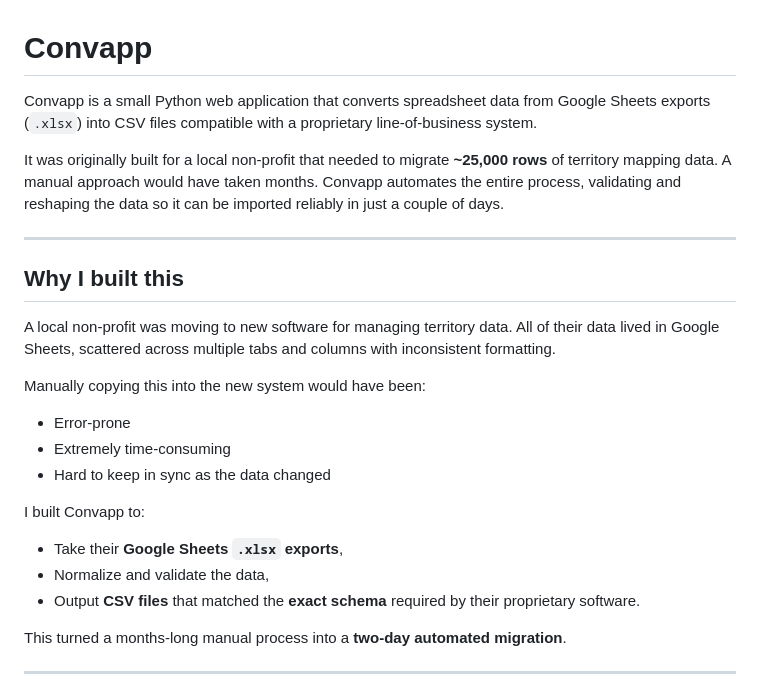
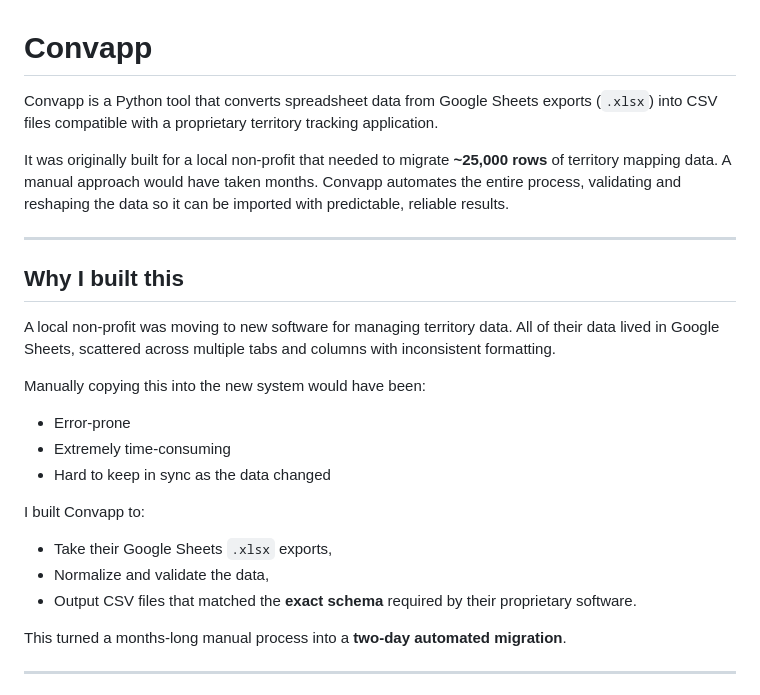
Before and after one commit to isaacjstriker/convapp, a Markdown page: README.md, the part around the change. Drawn GitHub-style.

Commit message:
Refine README description for Convapp
Updated project description for clarity and precision.

```diff
--- a/README.md
+++ b/README.md
@@ -1,8 +1,8 @@
 # Convapp
 
-Convapp is a small Python web application that converts spreadsheet data from Google Sheets exports (`.xlsx`) into CSV files compatible with a proprietary line-of-business system.
+Convapp is a Python tool that converts spreadsheet data from Google Sheets exports (`.xlsx`) into CSV files compatible with a proprietary territory tracking application.
 
-It was originally built for a local non-profit that needed to migrate **~25,000 rows** of territory mapping data. A manual approach would have taken months. Convapp automates the entire process, validating and reshaping the data so it can be imported reliably in just a couple of days.
+It was originally built for a local non-profit that needed to migrate **~25,000 rows** of territory mapping data. A manual approach would have taken months. Convapp automates the entire process, validating and reshaping the data so it can be imported with predictable, reliable results.
 
 ---
 
@@ -18,9 +18,9 @@ Manually copying this into the new system would have been:
 
 I built Convapp to:
 
-- Take their **Google Sheets `.xlsx` exports**,
+- Take their Google Sheets `.xlsx` exports,
 - Normalize and validate the data,
-- Output **CSV files** that matched the **exact schema** required by their proprietary software.
+- Output CSV files that matched the **exact schema** required by their proprietary software.
 
 This turned a months‑long manual process into a **two‑day automated migration**.
 
```
